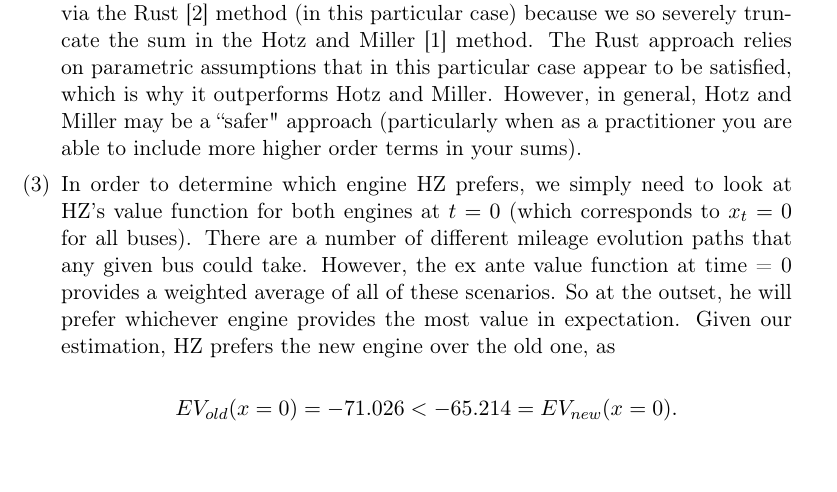
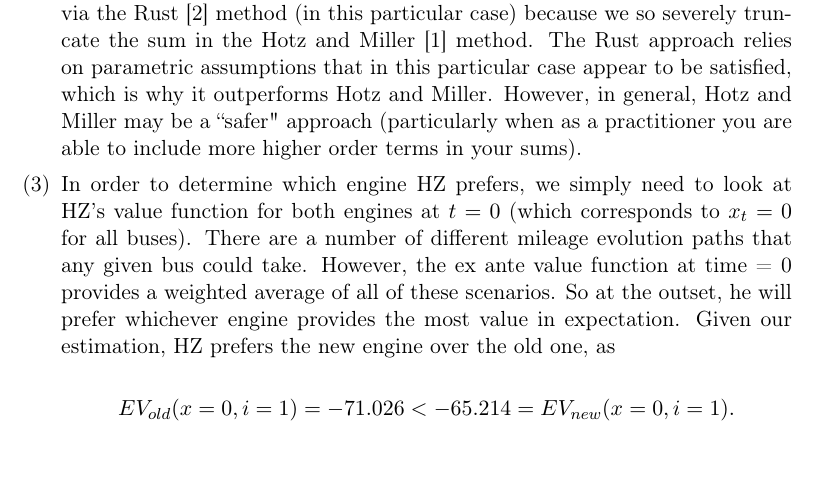
Before and after one commit to Gabriella150/273-pset4, a LaTeX problem sheet (pset4.tex): part of page 6 of 28, cut so that both start at the same text. The pictures show the PDF file pset4.pdf that the author committed with the source.

Commit message:
fix notation a bit.

```diff
--- a/pset4.tex
+++ b/pset4.tex
@@ -233,7 +233,7 @@ We expect that these estimates are likelihood less precise than those obtained v
 In order to determine which engine HZ prefers, we simply need to look at HZ's value function for both engines at $t=0$ (which corresponds to $x_t = 0$ for all buses). There are a number of different mileage evolution paths that any given bus could take. However, the ex ante value function at time = 0 provides a weighted average of all of these scenarios. So at the outset, he will prefer whichever engine provides the most value in expectation. Given our estimation, HZ prefers the new engine over the old one, as
 
 \begin{equation*}
-EV_{old}(x = 0) = -71.026 < -65.214 = EV_{new}(x = 0).
+EV_{old}(x = 0, i = 1) = -71.026 < -65.214 = EV_{new}(x = 0, i = 1).
 \end{equation*}
 
 \item[(4)]
```
Also changed, not shown: pset4.pdf.
